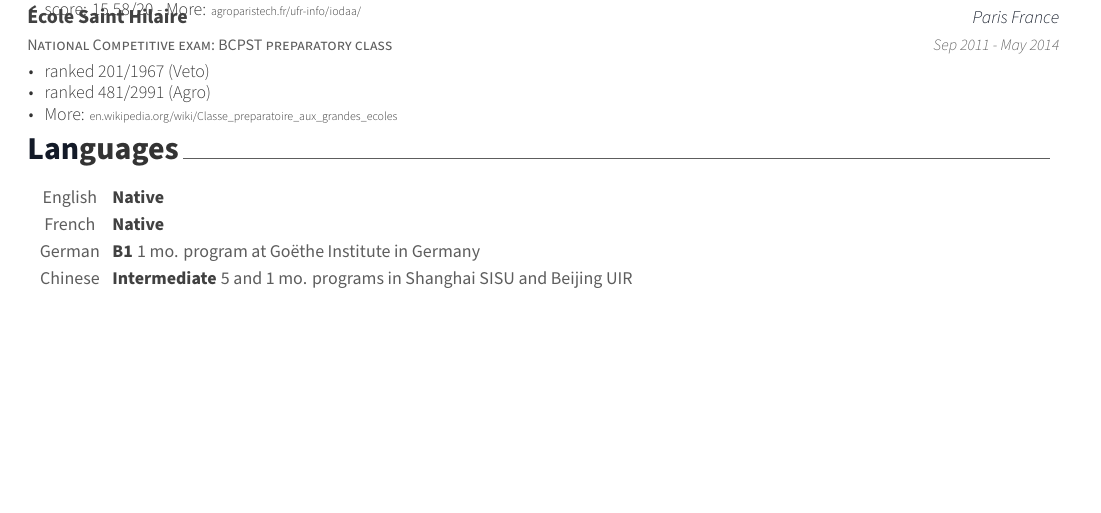
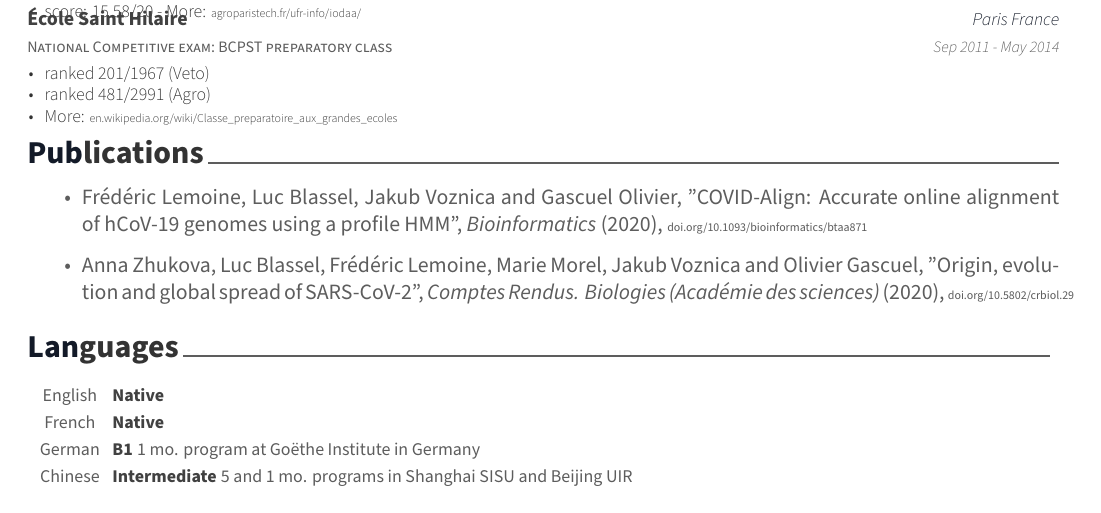
Before and after one commit to lucblassel/resumeJSON, a LaTeX CV (tex/resume.tex): part of the page, cut so that both start at the same text. Compiled offline with XeLaTeX.

Commit message:
"creating.tex"

```diff
--- a/tex/resume.tex
+++ b/tex/resume.tex
@@ -115,6 +115,13 @@
 \end{cvitems}
 }
 \end{cventries}
+\cvsection{Publications}
+\begin{itemize}
+\item Frédéric Lemoine, Luc Blassel, Jakub Voznica and Gascuel Olivier, "COVID-Align: Accurate online alignment of hCoV-19 genomes using a profile HMM", \textit{Bioinformatics} (2020), \href{https://doi.org/10.1093/bioinformatics/btaa871}{\tiny{doi.org/10.1093/bioinformatics/btaa871}}
+
+\item Anna Zhukova, Luc Blassel, Frédéric Lemoine, Marie Morel, Jakub Voznica and Olivier Gascuel, "Origin, evolution and global spread of SARS-CoV-2", \textit{Comptes Rendus. Biologies (Académie des sciences)} (2020), \href{https://doi.org/10.5802/crbiol.29}{\tiny{doi.org/10.5802/crbiol.29}}
+\end{itemize}
+
 \cvsection{Languages}
 \begin{cvhonors}
 \cvhonor
```
